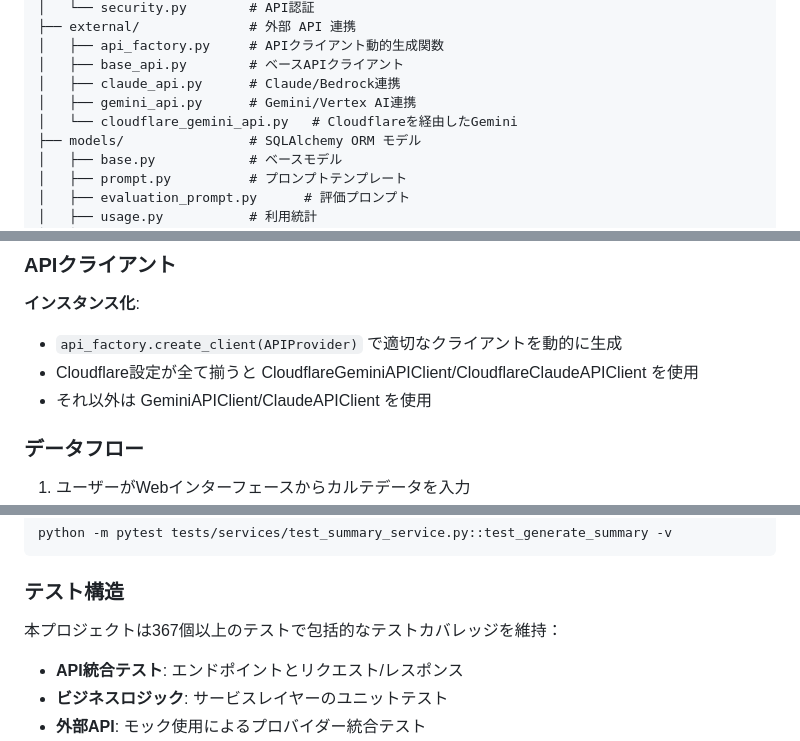
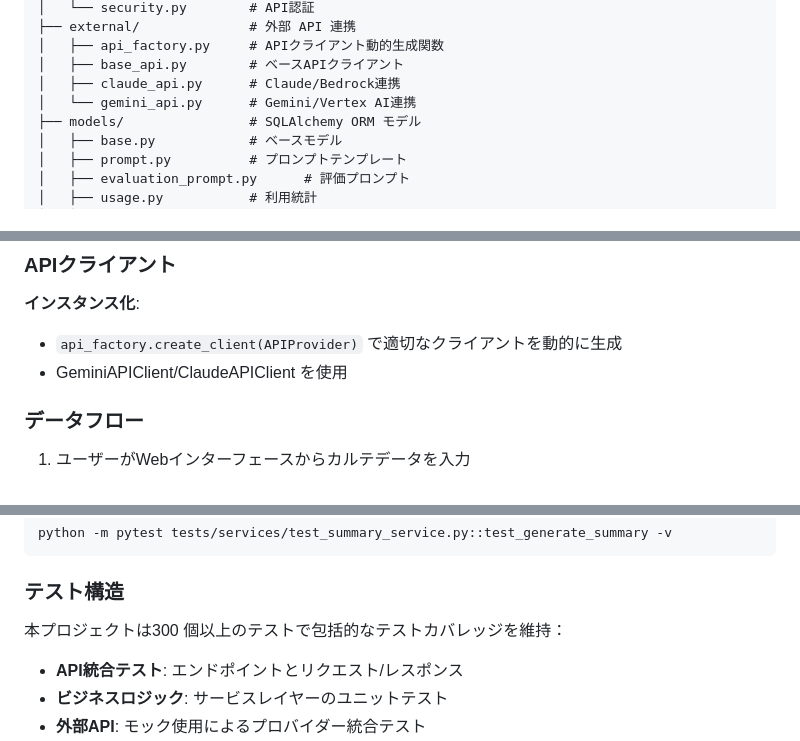
Before and after one commit to yokamoto5742/MediDocsReferral, a Markdown page: README.md, 3 parts joined by grey strips. GitHub-like rendering.

```diff
--- a/README.md
+++ b/README.md
@@ -238,8 +227,7 @@ app/
 │   ├── api_factory.py     # APIクライアント動的生成関数
 │   ├── base_api.py        # ベースAPIクライアント
 │   ├── claude_api.py      # Claude/Bedrock連携
-│   ├── gemini_api.py      # Gemini/Vertex AI連携
-│   └── cloudflare_gemini_api.py   # Cloudflareを経由したGemini
+│   └── gemini_api.py      # Gemini/Vertex AI連携
 ├── models/                # SQLAlchemy ORM モデル
 │   ├── base.py            # ベースモデル
 │   ├── prompt.py          # プロンプトテンプレート
@@ -347,8 +335,7 @@ result = client.generate_summary(medical_text, additional_info, ...)
 **インスタンス化**:
 
 - `api_factory.create_client(APIProvider)` で適切なクライアントを動的に生成
-- Cloudflare設定が全て揃うと CloudflareGeminiAPIClient/CloudflareClaudeAPIClient を使用
-- それ以外は GeminiAPIClient/ClaudeAPIClient を使用
+-  GeminiAPIClient/ClaudeAPIClient を使用
 
 ### データフロー
 
@@ -388,7 +375,7 @@ python -m pytest tests/services/test_summary_service.py::test_generate_summary -
 
 ### テスト構造
 
-本プロジェクトは367個以上のテストで包括的なテストカバレッジを維持：
+本プロジェクトは300 個以上のテストで包括的なテストカバレッジを維持：
 
 - **API統合テスト**: エンドポイントとリクエスト/レスポンス
 - **ビジネスロジック**: サービスレイヤーのユニットテスト
```
Also changed, not shown: other parts of README.md (+3 -17 lines).
